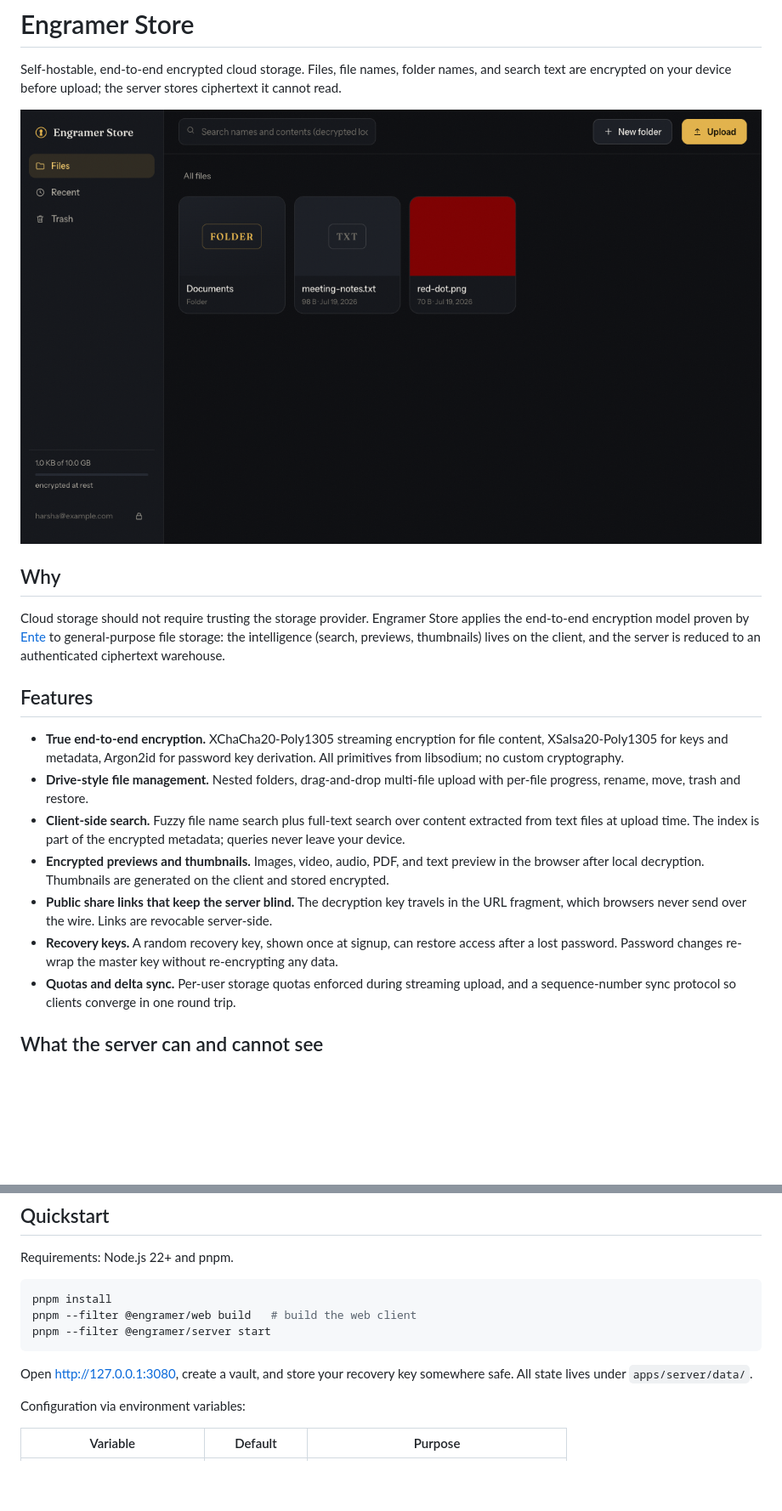
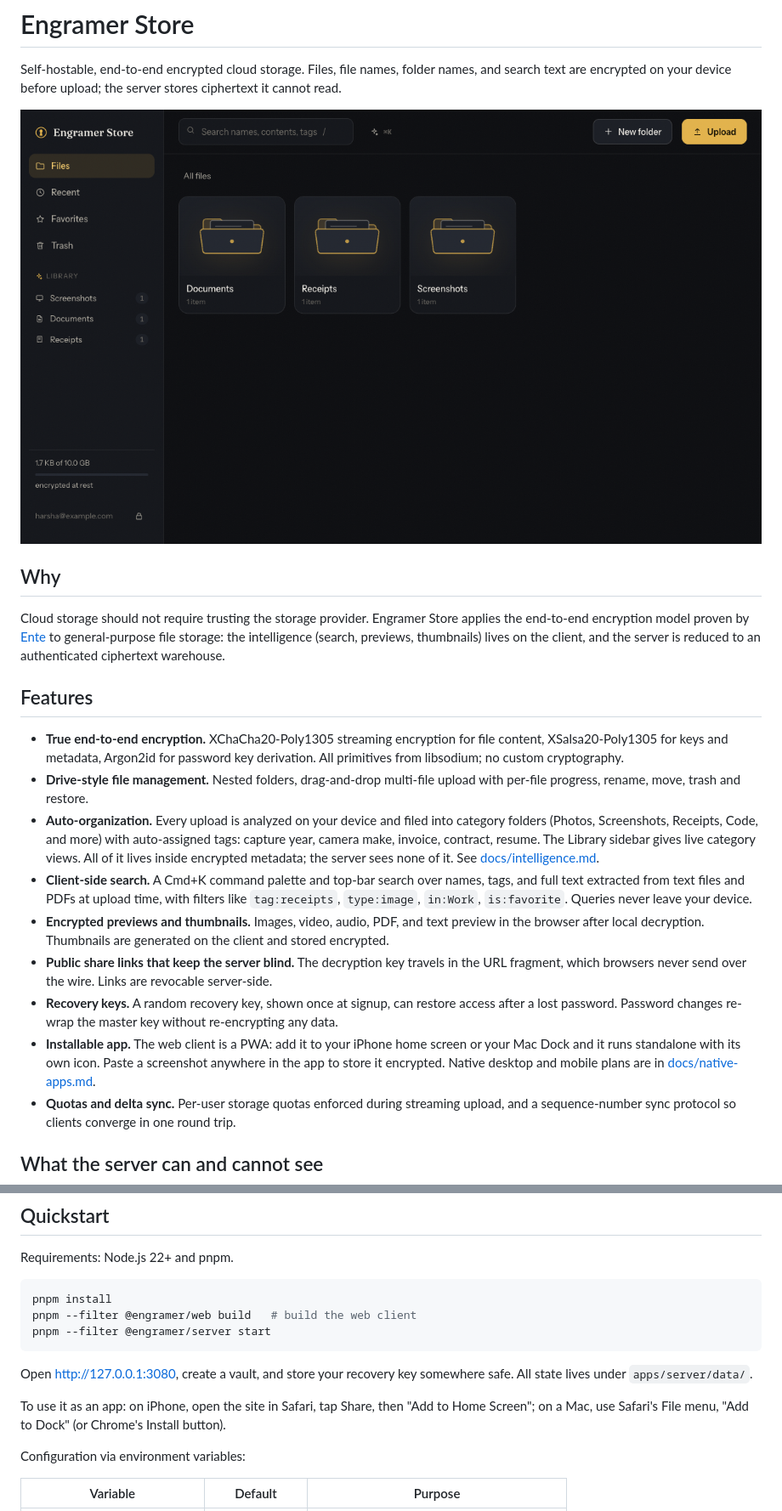
Before and after one commit to harsharahul/engramer-store, a Markdown page: README.md, 2 parts joined by grey strips. Shown at 85% size. Drawn GitHub-style; pictures changed too: docs/media/vault.png; blank space fills up the shorter version.

Commit message:
docs: intelligence design, platform roadmap, and 0.2.0 changelog
Designed by Harsha Rahul

````diff
--- a/README.md
+++ b/README.md
@@ -12,10 +12,12 @@ Cloud storage should not require trusting the storage provider. Engramer Store a
 
 - **True end-to-end encryption.** XChaCha20-Poly1305 streaming encryption for file content, XSalsa20-Poly1305 for keys and metadata, Argon2id for password key derivation. All primitives from libsodium; no custom cryptography.
 - **Drive-style file management.** Nested folders, drag-and-drop multi-file upload with per-file progress, rename, move, trash and restore.
-- **Client-side search.** Fuzzy file name search plus full-text search over content extracted from text files at upload time. The index is part of the encrypted metadata; queries never leave your device.
+- **Auto-organization.** Every upload is analyzed on your device and filed into category folders (Photos, Screenshots, Receipts, Code, and more) with auto-assigned tags: capture year, camera make, invoice, contract, resume. The Library sidebar gives live category views. All of it lives inside encrypted metadata; the server sees none of it. See [docs/intelligence.md](docs/intelligence.md).
+- **Client-side search.** A Cmd+K command palette and top-bar search over names, tags, and full text extracted from text files and PDFs at upload time, with filters like `tag:receipts`, `type:image`, `in:Work`, `is:favorite`. Queries never leave your device.
 - **Encrypted previews and thumbnails.** Images, video, audio, PDF, and text preview in the browser after local decryption. Thumbnails are generated on the client and stored encrypted.
 - **Public share links that keep the server blind.** The decryption key travels in the URL fragment, which browsers never send over the wire. Links are revocable server-side.
 - **Recovery keys.** A random recovery key, shown once at signup, can restore access after a lost password. Password changes re-wrap the master key without re-encrypting any data.
+- **Installable app.** The web client is a PWA: add it to your iPhone home screen or your Mac Dock and it runs standalone with its own icon. Paste a screenshot anywhere in the app to store it encrypted. Native desktop and mobile plans are in [docs/native-apps.md](docs/native-apps.md).
 - **Quotas and delta sync.** Per-user storage quotas enforced during streaming upload, and a sequence-number sync protocol so clients converge in one round trip.
 
 ## What the server can and cannot see
@@ -35,6 +37,8 @@ pnpm --filter @engramer/server start
 ```
 
 Open http://127.0.0.1:3080, create a vault, and store your recovery key somewhere safe. All state lives under `apps/server/data/`.
+
+To use it as an app: on iPhone, open the site in Safari, tap Share, then "Add to Home Screen"; on a Mac, use Safari's File menu, "Add to Dock" (or Chrome's Install button).
 
 Configuration via environment variables:
 
````
Also changed, not shown: CHANGELOG.md (+15 -0 lines), docs/architecture.md (+1 -1 lines), docs/intelligence.md (added, +63 -0 lines), docs/native-apps.md (added, +25 -0 lines).
